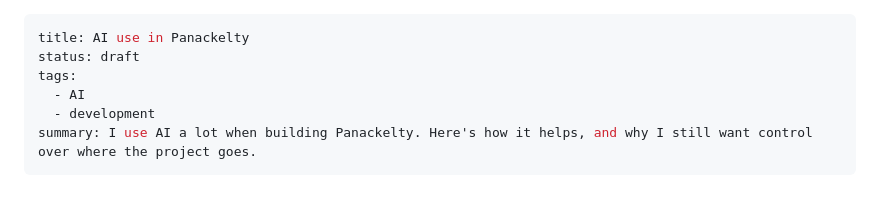
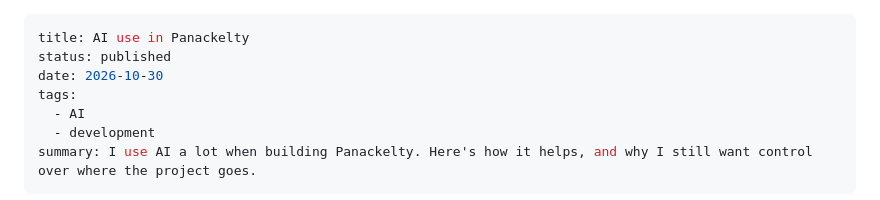
Before and after one commit to sproates/panackelty-website, a Markdown page: content/articles/ai-use-in-panackelty.md, the part around the change. Drawn GitHub-style.

Commit message:
Publish AI use in Panackelty article

```diff
--- a/drafts/ai-use-in-panackelty.md
+++ b/content/articles/ai-use-in-panackelty.md
@@ -1,6 +1,7 @@
 ---
 title: AI use in Panackelty
-status: draft
+status: published
+date: 2026-10-30
 tags:
   - AI
   - development
```
